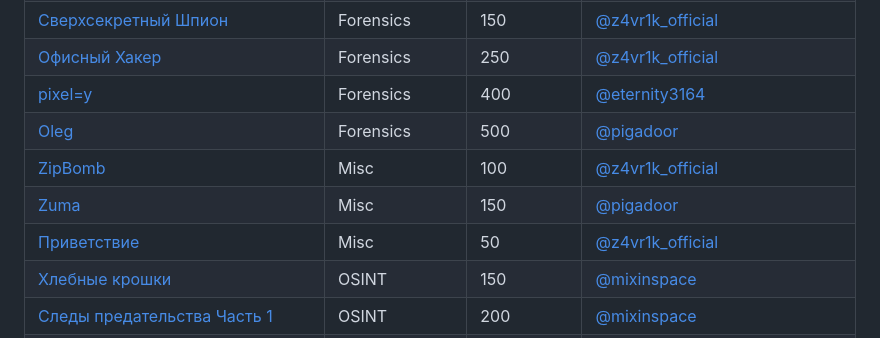
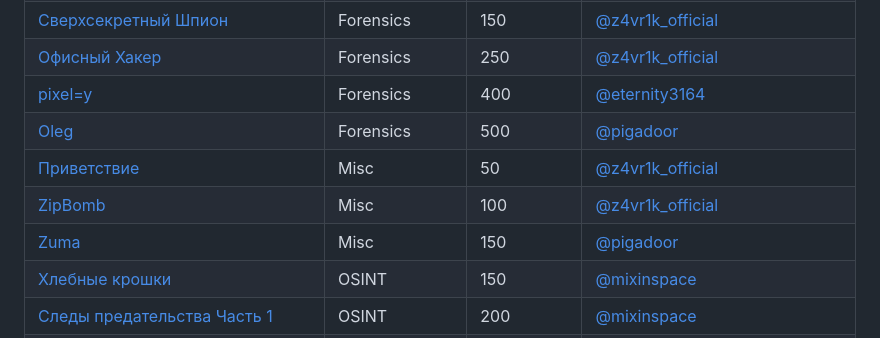
Before and after one commit to DUCKERZ-HUB/PolyWinterCTF-2025, a Markdown page: README.md, the part around the change printed below. Drawn GitHub-style.

```diff
--- a/README.md
+++ b/README.md
@@ -15,9 +15,9 @@
 |[Офисный Хакер](Forensics/OfficeHacker/WRITEUP.md)|Forensics|250|[@z4vr1k_official](https://t.me/z4vr1k_official)|
 |[pixel=y](Forensics)|Forensics|400|[@eternity3164](https://t.me/eternity3164)|
 |[Oleg](Forensics)|Forensics|500|[@pigadoor](https://t.me/pigadoor)|
+|[Приветствие](Misc)|Misc|50|[@z4vr1k_official](https://t.me/z4vr1k_official)|
 |[ZipBomb](Misc/ZipBomb/WRITEUP.md)|Misc|100|[@z4vr1k_official](https://t.me/z4vr1k_official)|
 |[Zuma](Misc)|Misc|150|[@pigadoor](https://t.me/pigadoor)|
-|[Приветствие](Misc)|Misc|50|[@z4vr1k_official](https://t.me/z4vr1k_official)|
 |[Хлебные крошки](OSINT)|OSINT|150|[@mixinspace](https://t.me/MixInSpace)|
 |[Следы предательства Часть 1](OSINT)|OSINT|200|[@mixinspace](https://t.me/MixInSpace)|
 |[Следы предательства Часть 2](OSINT)|OSINT|350|[@mixinspace](https://t.me/MixInSpace)|
```
Also changed, not shown: other parts of README.md (+0 -1 lines).
